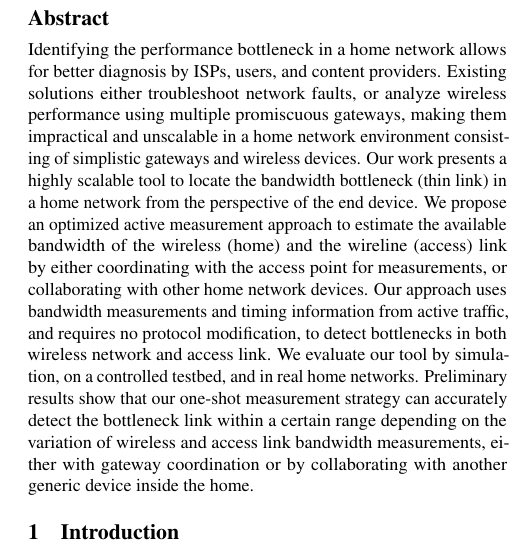
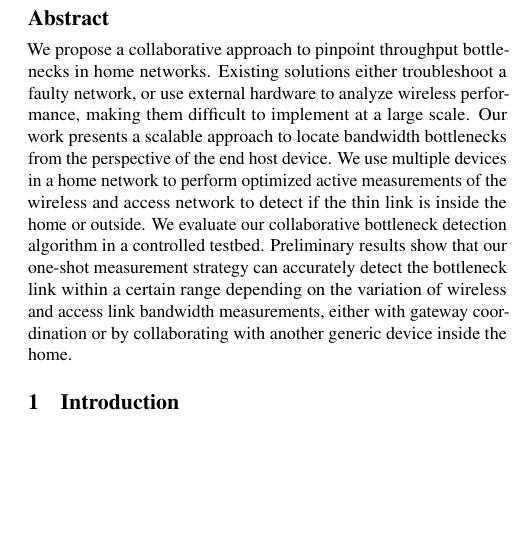
Before and after one commit to shahifaqeer/paper, a LaTeX paper (paper.tex, which reads abstract.tex): part of one column of page 1 of 2, cut so that both start at the same text, the shorter picture padded with empty space. Compiled offline with pdfLaTeX.

Commit message:
update abstract

```diff
--- a/abstract.tex
+++ b/abstract.tex
@@ -1,5 +1,7 @@
 \begin{abstract}
 
-Identifying the performance bottleneck in a home network allows for better diagnosis by ISPs, users, and content providers. Existing solutions either troubleshoot network faults, or analyze wireless performance using multiple promiscuous gateways, making them impractical and unscalable in a home network environment consisting of simplistic gateways and wireless devices. Our work presents a highly scalable tool to locate the bandwidth bottleneck (thin link) in a home network from the perspective of the end device. We propose an optimized active measurement approach to estimate the available bandwidth of the wireless (home) and the wireline (access) link by either coordinating with the access point for measurements, or collaborating with other home network devices. Our approach uses bandwidth measurements and timing information from active traffic, and requires no protocol modification, to detect bottlenecks in both wireless network and access link. We evaluate our tool by simulation, on a controlled testbed, and in real home networks. Preliminary results show that our one-shot measurement strategy can accurately detect the bottleneck link within a certain range depending on the variation of wireless and access link bandwidth measurements, either with gateway coordination or by collaborating with another generic device inside the home.
+We propose a collaborative approach to pinpoint throughput bottlenecks in home networks. Existing solutions either troubleshoot a faulty network, or use external hardware to analyze wireless performance, making them difficult to implement at a large scale. Our work presents a scalable approach to locate bandwidth bottlenecks from the perspective of the end host device. We use multiple devices in a home network to perform optimized active measurements of the wireless and access network to detect if the thin link is inside the home or outside. We evaluate our collaborative bottleneck detection algorithm in a controlled testbed. Preliminary results show that our one-shot measurement strategy can accurately detect the bottleneck link within a certain range depending on the variation of wireless and access link bandwidth measurements, either with gateway coordination or by collaborating with another generic device inside the home.
+
+%Identifying the performance bottleneck in a home network allows for better diagnosis by ISPs, users, and content providers. Existing solutions either troubleshoot network faults, or analyze wireless performance using multiple promiscuous gateways, making them impractical and unscalable in a home network environment consisting of simplistic gateways and wireless devices. Our work presents a highly scalable tool to locate the bandwidth bottleneck (thin link) in a home network from the perspective of the end device. We propose an optimized active measurement approach to estimate the available bandwidth of the wireless (home) and the wireline (access) link by either coordinating with the access point for measurements, or collaborating with other home network devices. Our approach uses bandwidth measurements and timing information from active traffic, and requires no protocol modification, to detect bottlenecks in both wireless network and access link. We evaluate our tool by simulation, on a controlled testbed, and in real home networks. Preliminary results show that our one-shot measurement strategy can accurately detect the bottleneck link within a certain range depending on the variation of wireless and access link bandwidth measurements, either with gateway coordination or by collaborating with another generic device inside the home.
 
 \end{abstract}
```
